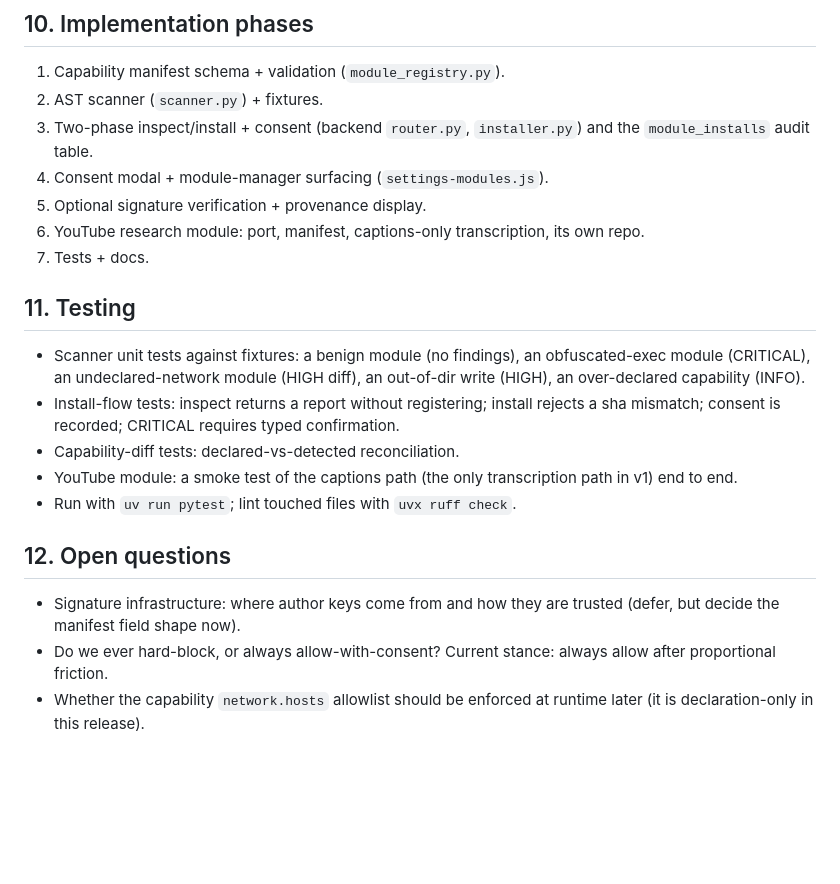
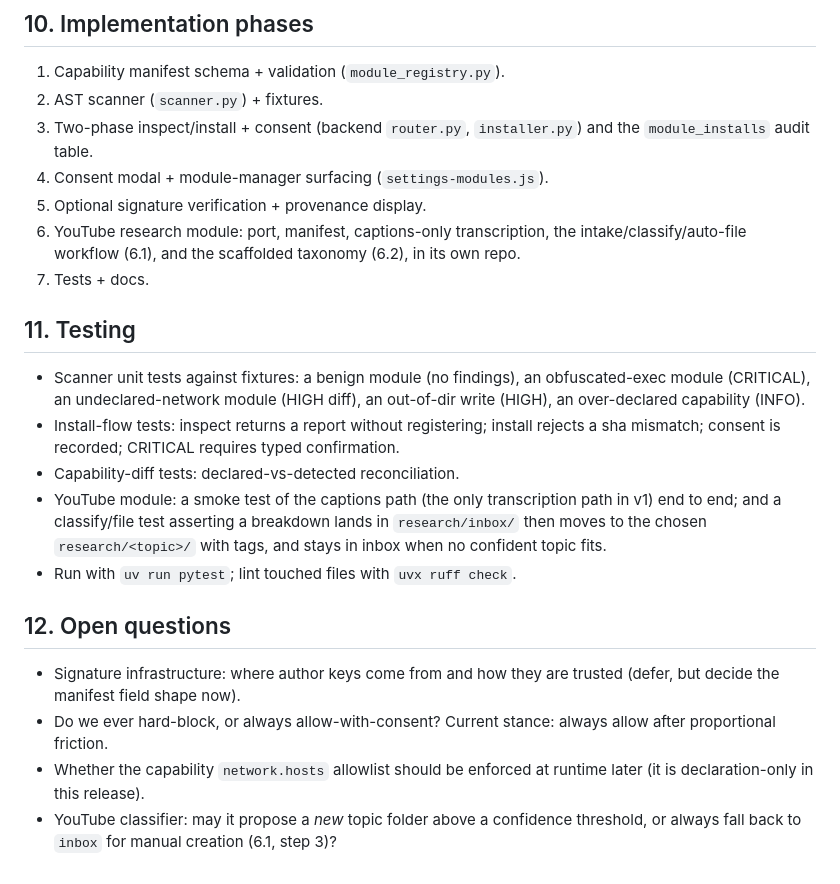
Before and after one commit to Mfrostbutter/ageniusdesk-ce, a Markdown page: docs/specs/2026-06-26-community-module-security-and-youtube-research.md, the part around one of its changes. Drawn GitHub-style; blank space fills up the shorter version.

```diff
--- a/docs/specs/2026-06-26-community-module-security-and-youtube-research.md
+++ b/docs/specs/2026-06-26-community-module-security-and-youtube-research.md
@@ -229,8 +277,9 @@ there is a demonstrated need for videos without captions.
    the `module_installs` audit table.
 4. Consent modal + module-manager surfacing (`settings-modules.js`).
 5. Optional signature verification + provenance display.
-6. YouTube research module: port, manifest, captions-only transcription, its own
-   repo.
+6. YouTube research module: port, manifest, captions-only transcription, the
+   intake/classify/auto-file workflow (6.1), and the scaffolded taxonomy (6.2), in
+   its own repo.
 7. Tests + docs.
 
 ## 11. Testing
@@ -243,7 +292,9 @@ there is a demonstrated need for videos without captions.
   confirmation.
 - Capability-diff tests: declared-vs-detected reconciliation.
 - YouTube module: a smoke test of the captions path (the only transcription path
-  in v1) end to end.
+  in v1) end to end; and a classify/file test asserting a breakdown lands in
+  `research/inbox/` then moves to the chosen `research/<topic>/` with tags, and
+  stays in inbox when no confident topic fits.
 - Run with `uv run pytest`; lint touched files with `uvx ruff check`.
 
 ## 12. Open questions
@@ -254,3 +305,5 @@ there is a demonstrated need for videos without captions.
   allow after proportional friction.
 - Whether the capability `network.hosts` allowlist should be enforced at runtime
   later (it is declaration-only in this release).
+- YouTube classifier: may it propose a *new* topic folder above a confidence
+  threshold, or always fall back to `inbox` for manual creation (6.1, step 3)?
```
Also changed, not shown: other parts of docs/specs/2026-06-26-community-module-security-and-youtube-research.md (+49 -1 lines).
